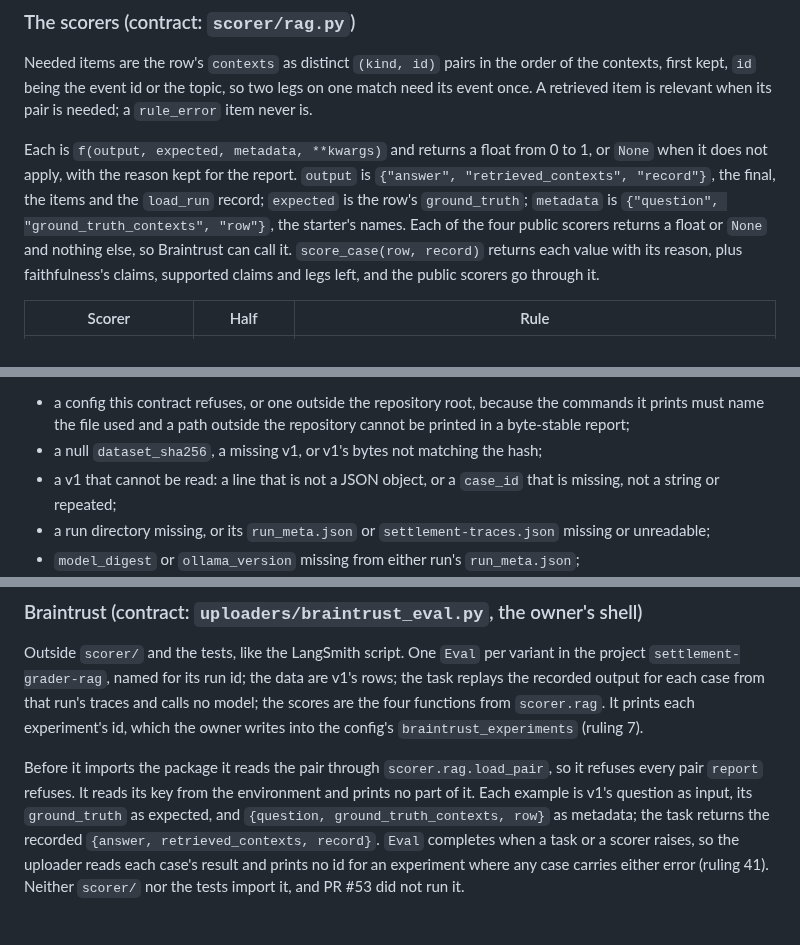
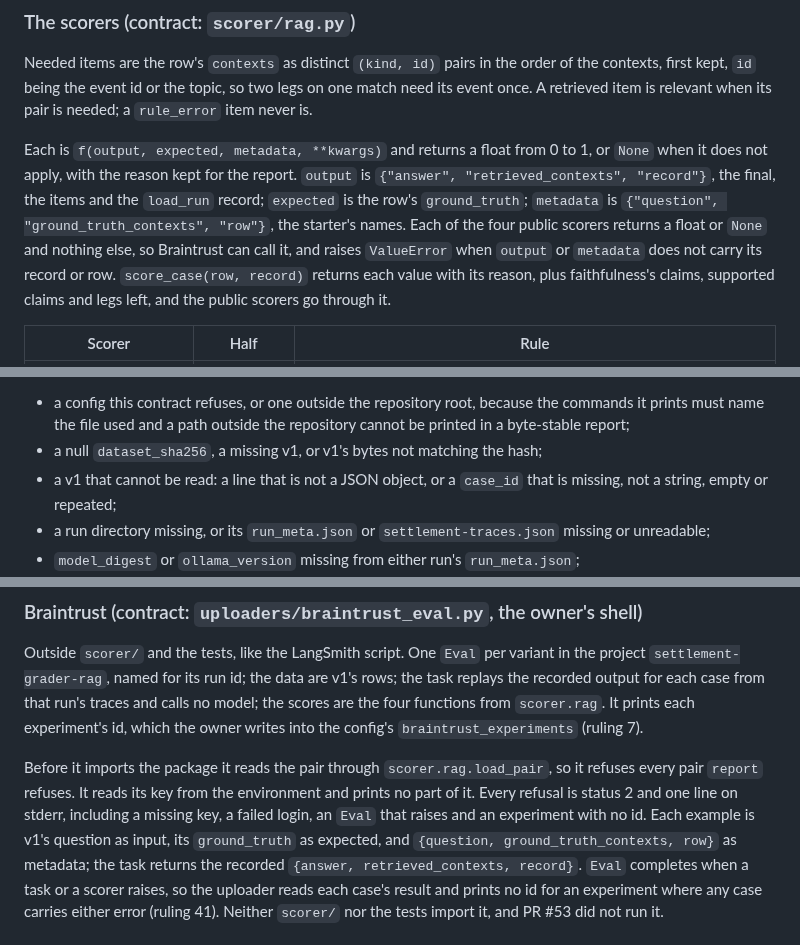
Before and after one commit to BeniCheni/settlement-grader-evals, a Markdown page: docs/rag-spec.md, 3 parts joined by grey strips. Drawn GitHub-style.

Commit message:
docs: name the last refusals the spec's step 8 left out
What broke: Cursor's re-read of c5c5ac1 found the v1 bullet left out an empty-string case_id, which _load_v1 refuses. Sweeping the rest of step 8 for the same gap found two more: a public scorer raises ValueError on inputs with no record or row, and the uploader's refusals after load_pair were unnamed.

How it was proved: at c5c5ac1, _load_v1 refuses an empty case_id and loads one of a single space; context_recall on empty inputs raises ValueError; uploaders/braintrust_eval.py returns 2 with one stderr line on a missing key, a failed login, an Eval that raises, a failed case and an experiment with no id.

How it was verified: python3 -m unittest discover -t . -s tests on 3.9.6 and 3.14.7, 578 OK on each, and git diff --check.

Co-Authored-By: Claude Opus 5.5 <noreply@anthropic.com>

```diff
--- a/docs/rag-spec.md
+++ b/docs/rag-spec.md
@@ -504,7 +504,8 @@ event id or the topic, so two legs on one match need its event once. A retrieved
 Each is `f(output, expected, metadata, **kwargs)` and returns a float from 0 to 1, or `None` when it does not apply, with the
 reason kept for the report. `output` is `{"answer", "retrieved_contexts", "record"}`, the final, the items and the `load_run`
 record; `expected` is the row's `ground_truth`; `metadata` is `{"question", "ground_truth_contexts", "row"}`, the starter's names.
-Each of the four public scorers returns a float or `None` and nothing else, so Braintrust can call it. `score_case(row, record)`
+Each of the four public scorers returns a float or `None` and nothing else, so Braintrust can call it, and raises `ValueError` when
+`output` or `metadata` does not carry its record or row. `score_case(row, record)`
 returns each value with its reason, plus faithfulness's claims, supported claims and legs left, and the public scorers go through it.
 
 | Scorer | Half | Rule |
@@ -615,7 +616,7 @@ the variant's `--rule-match`. `run_eval` writes under its own repository root, s
 - a config this contract refuses, or one outside the repository root, because the commands it prints must name the file used
   and a path outside the repository cannot be printed in a byte-stable report;
 - a null `dataset_sha256`, a missing v1, or v1's bytes not matching the hash;
-- a v1 that cannot be read: a line that is not a JSON object, or a `case_id` that is missing, not a string or repeated;
+- a v1 that cannot be read: a line that is not a JSON object, or a `case_id` that is missing, not a string, empty or repeated;
 - a run directory missing, or its `run_meta.json` or `settlement-traces.json` missing or unreadable;
 - `model_digest` or `ollama_version` missing from either run's `run_meta.json`;
 - a `run_meta.json` whose `model` differs from the config's, whose `cases_file` differs from `dataset`, or whose `rule_match`
@@ -661,7 +662,8 @@ model; the scores are the four functions from `scorer.rag`. It prints each exper
 config's `braintrust_experiments` (ruling 7).
 
 Before it imports the package it reads the pair through `scorer.rag.load_pair`, so it refuses every pair `report` refuses. It reads
-its key from the environment and prints no part of it. Each example is v1's question as input, its `ground_truth` as expected, and
+its key from the environment and prints no part of it. Every refusal is status 2 and one line on stderr, including a missing key, a
+failed login, an `Eval` that raises and an experiment with no id. Each example is v1's question as input, its `ground_truth` as expected, and
 `{question, ground_truth_contexts, row}` as metadata; the task returns the recorded `{answer, retrieved_contexts, record}`. `Eval`
 completes when a task or a scorer raises, so the uploader reads each case's result and prints no id for an experiment where any case
 carries either error (ruling 41). Neither `scorer/` nor the tests import it, and PR #53 did not run it.
```
